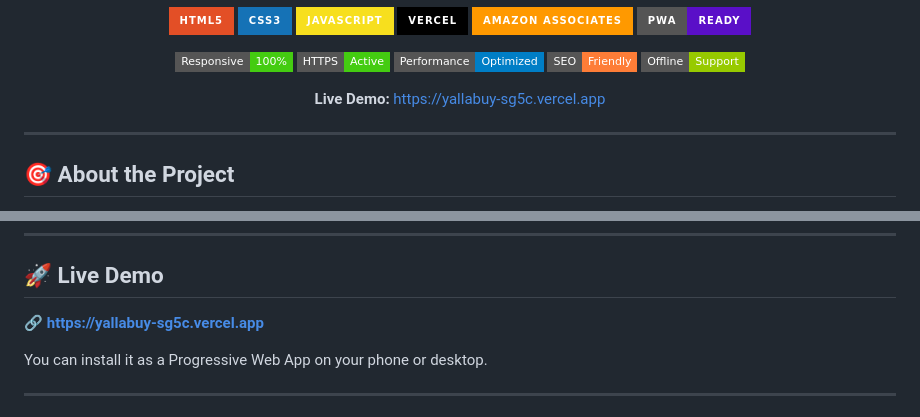
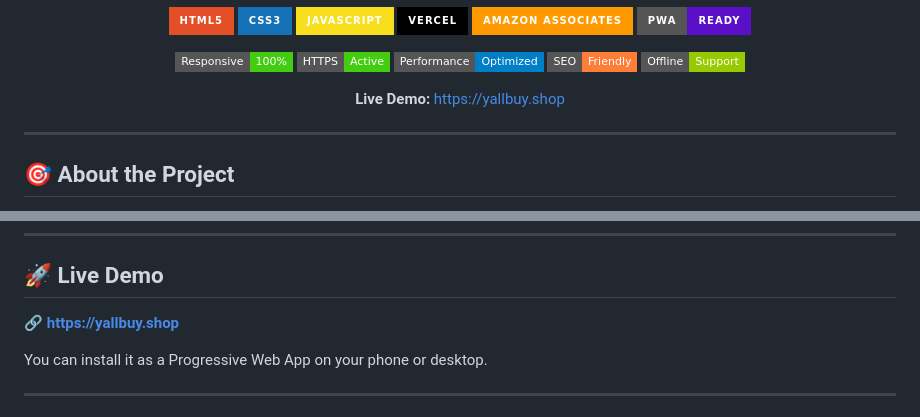
Before and after one commit to mh1522489-ops/Yallabuy-, a Markdown page: README.md, 2 parts joined by grey strips. Drawn GitHub-style; badges without logos.

```diff
--- a/README.md
+++ b/README.md
@@ -26,7 +26,7 @@
   <img src="https://img.shields.io/badge/Offline-Support-green?style=flat-square" alt="Offline" />
 </p>
 
-**Live Demo:** [https://yallabuy-sg5c.vercel.app](https://yallabuy-sg5c.vercel.app)
+**Live Demo:** [https://yallbuy.shop](https://yallbuy.shop)
 
 </div>
 
@@ -156,7 +156,7 @@ Yallabuy-/
 
 ## 🚀 Live Demo
 
-🔗 **[https://yallabuy-sg5c.vercel.app](https://yallabuy-sg5c.vercel.app)**
+🔗 **[https://yallbuy.shop](https://yallbuy.shop)**
 
 You can install it as a Progressive Web App on your phone or desktop.
 
```
Also changed, not shown: other parts of README.md (+1 -1 lines).
